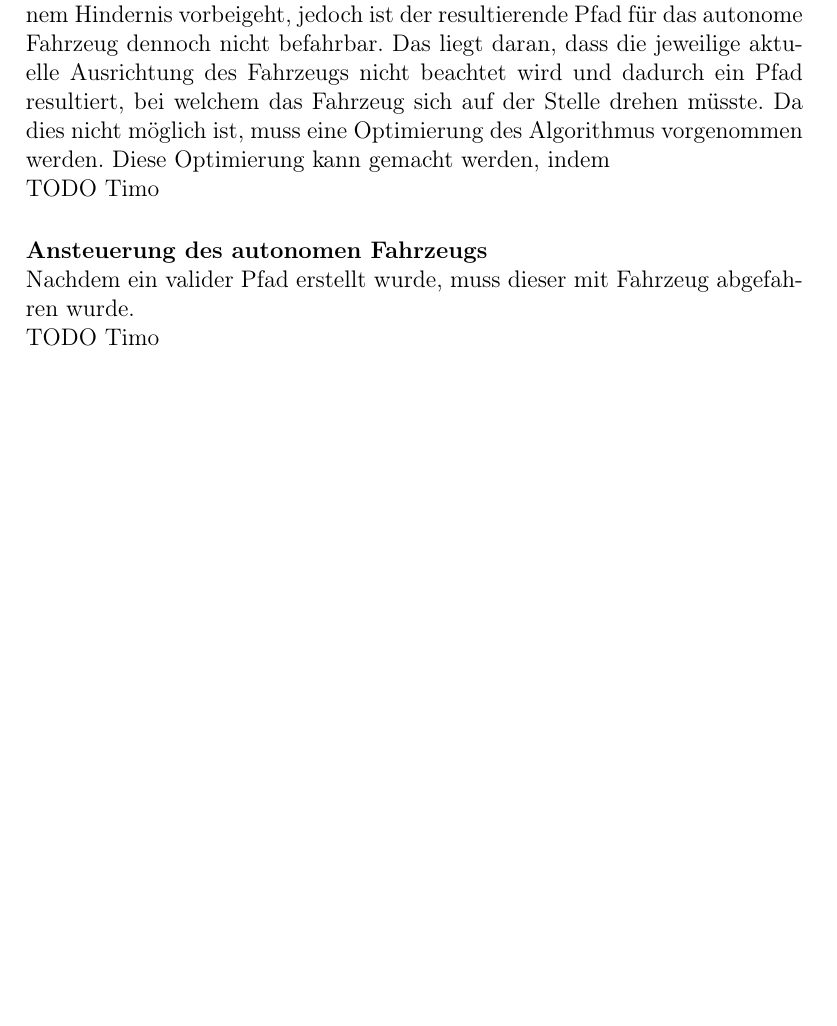
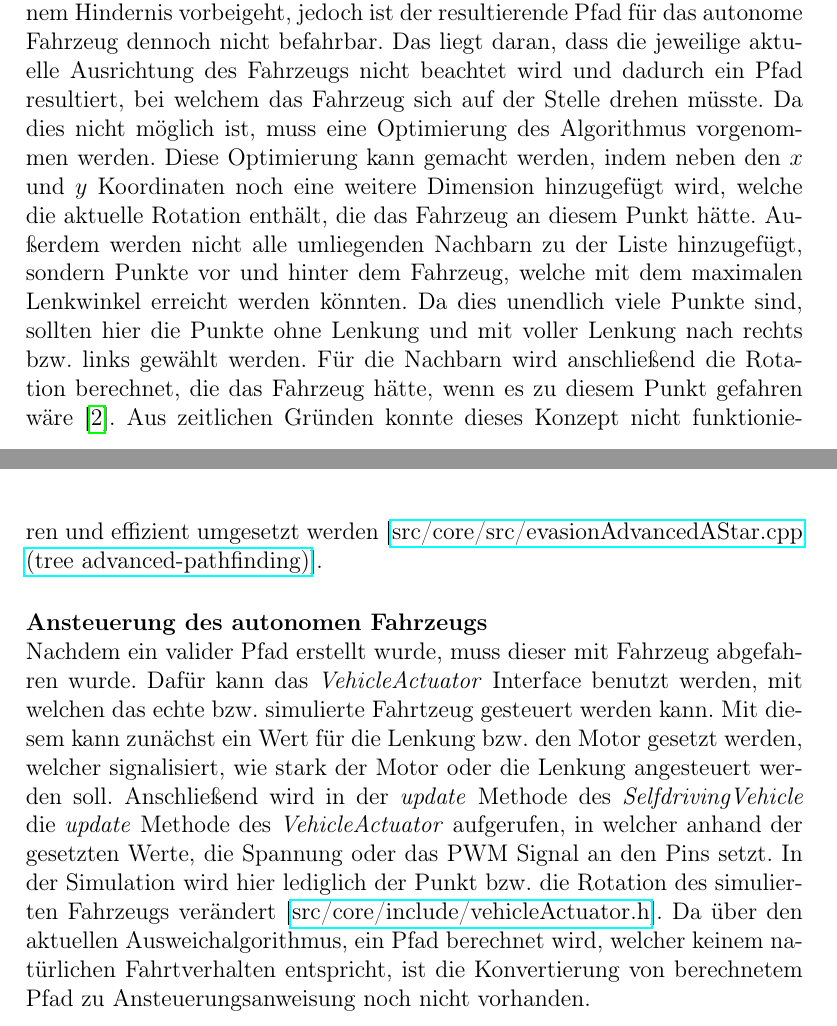
Before and after one commit to Jundy0/Studienarbeit, a LaTeX document (Latex/Studienarbeit.tex, which reads Latex/chapters/7_implementierung.tex): part of page 50 of 72 before the commit and two parts of pages 50 and 51 of 73 after it, the two joined at a grey line, cut so that both start at the same text, the shorter picture padded with empty space. Compiled offline with pdfLaTeX.

Commit message:
finished implementation chapter (für mich)

```diff
--- a/Latex/chapters/7_implementierung.tex
+++ b/Latex/chapters/7_implementierung.tex
@@ -330,14 +330,10 @@ void EvasionControl::inflateObstacles()
 
 \paragraph{Natürliches Fahrtverhalten} \mbox{}
 
-Die aktuelle Implementierung des A*-Algorithmus, ergibt zwar einen Pfad, welcher nicht über Hindernisse und, durch Ostacle Inflation, zu nah an einem Hindernis vorbeigeht, jedoch ist der resultierende Pfad für das autonome Fahrzeug dennoch nicht befahrbar. Das liegt daran, dass die jeweilige aktuelle Ausrichtung des Fahrzeugs nicht beachtet wird und dadurch ein Pfad resultiert, bei welchem das Fahrzeug sich auf der Stelle drehen müsste. Da dies nicht möglich ist, muss eine Optimierung des Algorithmus vorgenommen werden. Diese Optimierung kann gemacht werden, indem
-
-TODO Timo
+Die aktuelle Implementierung des A*-Algorithmus, ergibt zwar einen Pfad, welcher nicht über Hindernisse und, durch Ostacle Inflation, zu nah an einem Hindernis vorbeigeht, jedoch ist der resultierende Pfad für das autonome Fahrzeug dennoch nicht befahrbar. Das liegt daran, dass die jeweilige aktuelle Ausrichtung des Fahrzeugs nicht beachtet wird und dadurch ein Pfad resultiert, bei welchem das Fahrzeug sich auf der Stelle drehen müsste. Da dies nicht möglich ist, muss eine Optimierung des Algorithmus vorgenommen werden. Diese Optimierung kann gemacht werden, indem neben den \(x\) und \(y\) Koordinaten noch eine weitere Dimension hinzugefügt wird, welche die aktuelle Rotation enthält, die das Fahrzeug an diesem Punkt hätte. Außerdem werden nicht alle umliegenden Nachbarn zu der Liste hinzugefügt, sondern Punkte vor und hinter dem Fahrzeug, welche mit dem maximalen Lenkwinkel erreicht werden könnten. Da dies unendlich viele Punkte sind, sollten hier die Punkte ohne Lenkung und mit voller Lenkung nach rechts bzw. links gewählt werden. Für die Nachbarn wird anschließend die Rotation berechnet, die das Fahrzeug hätte, wenn es zu diesem Punkt gefahren wäre \cite{restricted_pathfindng_2017}. Aus zeitlichen Gründen konnte dieses Konzept nicht funktionieren und effizient umgesetzt werden [\href{https://github.com/Jundy0/Studienarbeit/blob/advanced-pathfinding/src/core/src/evasionAdvancedAStar.cpp}{src/core/src/evasionAdvancedAStar.cpp (tree advanced-pathfinding)}].
 
 \paragraph{Ansteuerung des autonomen Fahrzeugs} \mbox{}
 
-Nachdem ein valider Pfad erstellt wurde, muss dieser mit Fahrzeug abgefahren wurde.
-
-TODO Timo
+Nachdem ein valider Pfad erstellt wurde, muss dieser mit Fahrzeug abgefahren wurde. Dafür kann das \textit{VehicleActuator} Interface benutzt werden, mit welchen das echte bzw. simulierte Fahrtzeug gesteuert werden kann. Mit diesem kann zunächst ein Wert für die Lenkung bzw. den Motor gesetzt werden, welcher signalisiert, wie stark der Motor oder die Lenkung angesteuert werden soll. Anschließend wird in der \textit{update} Methode des \textit{SelfdrivingVehicle} die \textit{update} Methode des \textit{VehicleActuator} aufgerufen, in welcher anhand der gesetzten Werte, die Spannung oder das PWM Signal an den Pins setzt. In der Simulation wird hier lediglich der Punkt bzw. die Rotation des simulierten Fahrzeugs  verändert [\href{https://github.com/Jundy0/Studienarbeit/blob/main/src/core/include/vehicleActuator.h}{src/core/include/vehicleActuator.h}]. Da über den aktuellen Ausweichalgorithmus, ein Pfad berechnet wird, welcher keinem natürlichen Fahrtverhalten entspricht, ist die Konvertierung von berechnetem Pfad zu Ansteuerungsanweisung noch nicht vorhanden.
 
 \newpage
```
Also changed, not shown: Latex/literatur/literatur.bib (+8 -0 lines), Latex/chapters/7_implementierung.tex (2 more changed lines).
